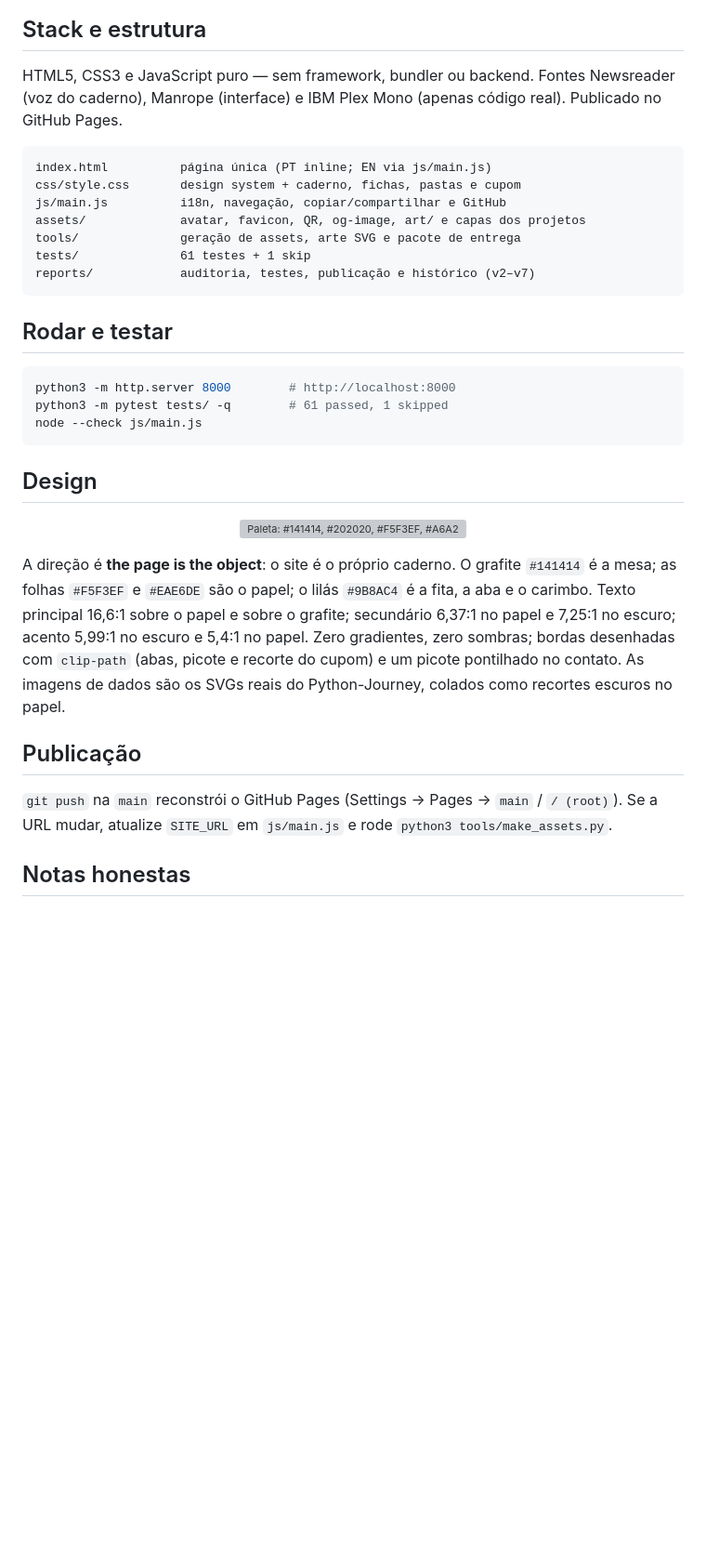
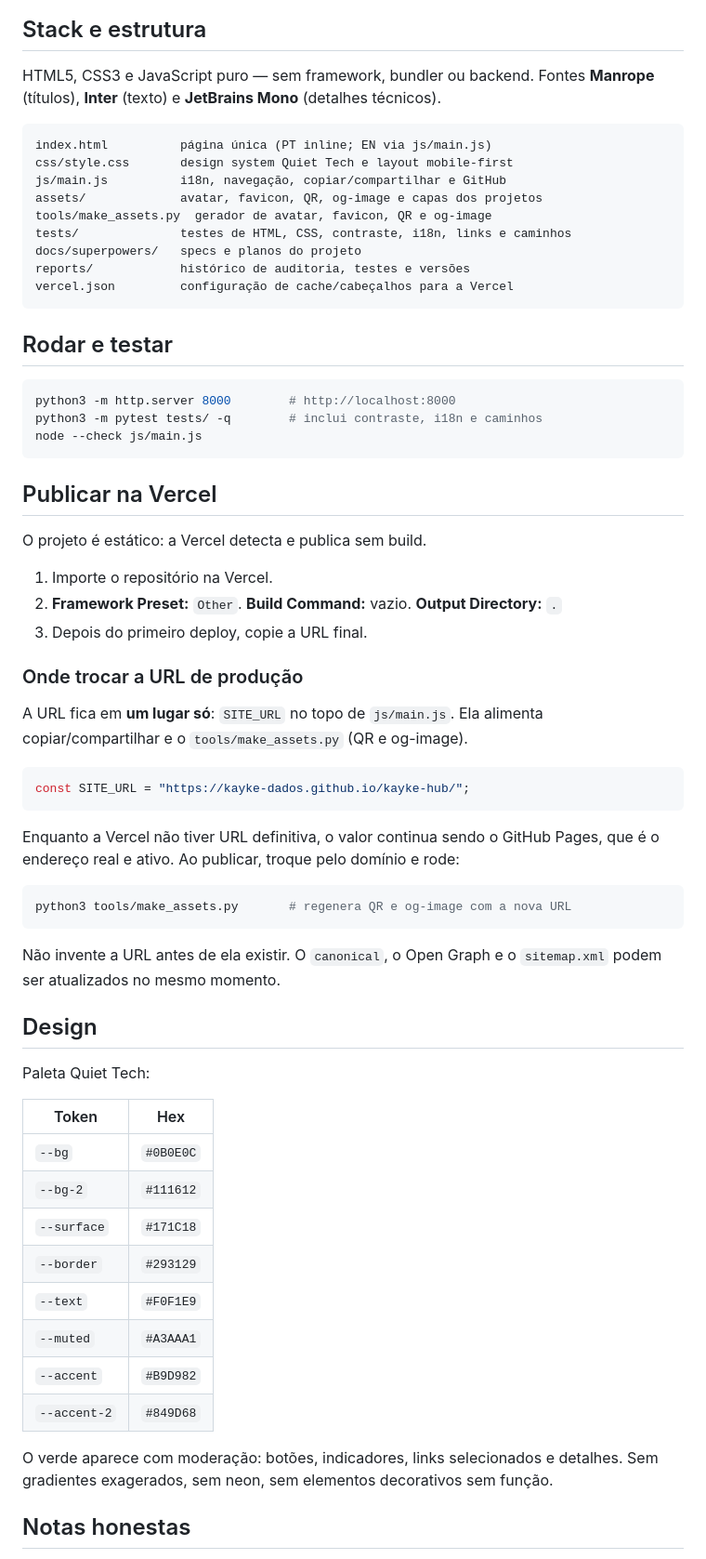
Before and after one commit to kayke-dados/kayke-hub, a Markdown page: README.md, the part around one of its changes. Shown at 93% size. GitHub-like rendering; blank space fills up the shorter version; grey boxes are pictures that could not be loaded.

````diff
--- a/README.md
+++ b/README.md
@@ -32,37 +26,69 @@ Portfólio e diário de aprendizado de **Kayke — Python e Dados**. Página ún
 
 ## Stack e estrutura
 
-HTML5, CSS3 e JavaScript puro — sem framework, bundler ou backend. Fontes Newsreader (voz do caderno), Manrope (interface) e IBM Plex Mono (apenas código real). Publicado no GitHub Pages.
+HTML5, CSS3 e JavaScript puro — sem framework, bundler ou backend. Fontes **Manrope** (títulos), **Inter** (texto) e **JetBrains Mono** (detalhes técnicos).
 
 ```
 index.html          página única (PT inline; EN via js/main.js)
-css/style.css       design system + caderno, fichas, pastas e cupom
+css/style.css       design system Quiet Tech e layout mobile-first
 js/main.js          i18n, navegação, copiar/compartilhar e GitHub
-assets/             avatar, favicon, QR, og-image, art/ e capas dos projetos
-tools/              geração de assets, arte SVG e pacote de entrega
-tests/              61 testes + 1 skip
-reports/            auditoria, testes, publicação e histórico (v2–v7)
+assets/             avatar, favicon, QR, og-image e capas dos projetos
+tools/make_assets.py  gerador de avatar, favicon, QR e og-image
+tests/              testes de HTML, CSS, contraste, i18n, links e caminhos
+docs/superpowers/   specs e planos do projeto
+reports/            histórico de auditoria, testes e versões
+vercel.json         configuração de cache/cabeçalhos para a Vercel
 ```
 
 ## Rodar e testar
 
 ```bash
 python3 -m http.server 8000        # http://localhost:8000
-python3 -m pytest tests/ -q        # 61 passed, 1 skipped
+python3 -m pytest tests/ -q        # inclui contraste, i18n e caminhos
 node --check js/main.js
 ```
 
+## Publicar na Vercel
+
+O projeto é estático: a Vercel detecta e publica sem build.
+
+1. Importe o repositório na Vercel.
+2. **Framework Preset:** `Other`. **Build Command:** vazio. **Output Directory:** `.`
+3. Depois do primeiro deploy, copie a URL final.
+
+### Onde trocar a URL de produção
+
+A URL fica em **um lugar só**: `SITE_URL` no topo de `js/main.js`.
+Ela alimenta copiar/compartilhar e o `tools/make_assets.py` (QR e og-image).
+
+```js
+const SITE_URL = "https://kayke-dados.github.io/kayke-hub/";
+```
+
+Enquanto a Vercel não tiver URL definitiva, o valor continua sendo o GitHub Pages, que é o endereço real e ativo. Ao publicar, troque pelo domínio e rode:
+
+```bash
+python3 tools/make_assets.py       # regenera QR e og-image com a nova URL
+```
+
+Não invente a URL antes de ela existir. O `canonical`, o Open Graph e o `sitemap.xml` podem ser atualizados no mesmo momento.
+
 ## Design
 
-<p align="center">
-  <img src="assets/readme/palette.svg" alt="Paleta: #141414, #202020, #F5F3EF, #A6A29C, #9B8AC4, #343434" width="100%" />
-</p>
+Paleta Quiet Tech:
 
-A direção é **the page is the object**: o site é o próprio caderno. O grafite `#141414` é a mesa; as folhas `#F5F3EF` e `#EAE6DE` são o papel; o lilás `#9B8AC4` é a fita, a aba e o carimbo. Texto principal 16,6:1 sobre o papel e sobre o grafite; secundário 6,37:1 no papel e 7,25:1 no escuro; acento 5,99:1 no escuro e 5,4:1 no papel. Zero gradientes, zero sombras; bordas desenhadas com `clip-path` (abas, picote e recorte do cupom) e um picote pontilhado no contato. As imagens de dados são os SVGs reais do Python-Journey, colados como recortes escuros no papel.
+| Token | Hex |
+|---|---|
+| `--bg` | `#0B0E0C` |
+| `--bg-2` | `#111612` |
+| `--surface` | `#171C18` |
+| `--border` | `#293129` |
+| `--text` | `#F0F1E9` |
+| `--muted` | `#A3AAA1` |
+| `--accent` | `#B9D982` |
+| `--accent-2` | `#849D68` |
 
-## Publicação
-
-`git push` na `main` reconstrói o GitHub Pages (Settings → Pages → `main` / `/ (root)`). Se a URL mudar, atualize `SITE_URL` em `js/main.js` e rode `python3 tools/make_assets.py`.
+O verde aparece com moderação: botões, indicadores, links selecionados e detalhes. Sem gradientes exagerados, sem neon, sem elementos decorativos sem função.
 
 ## Notas honestas
 
````
Also changed, not shown: other parts of README.md (+24 -29 lines), reports/14-redesign-quiet-tech.md (added, +87 -0 lines), assets/og-image.png, 12 other files.
